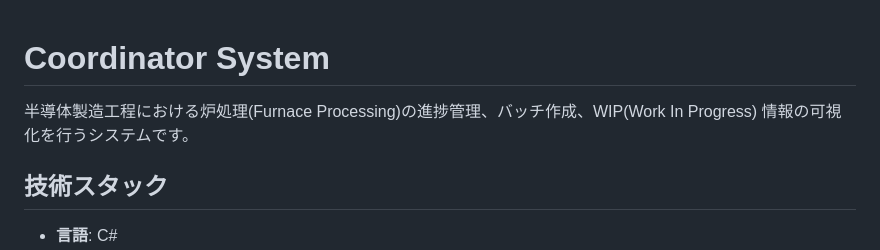
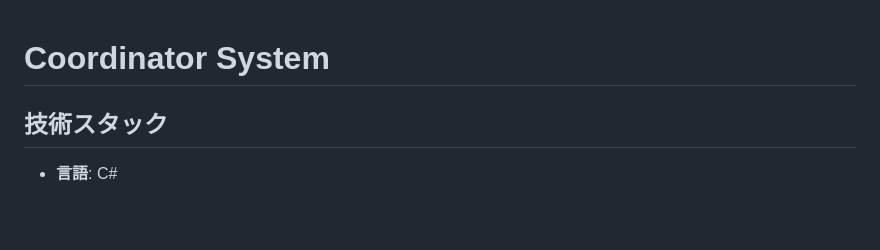
Before and after one commit to rascal357/coordinator, a Markdown page: README.md, the part around the change. Rendered like a GitHub page; blank space fills up the shorter version.

```diff
--- a/README.md
+++ b/README.md
@@ -1,6 +1,5 @@
 # Coordinator System
 
-半導体製造工程における炉処理(Furnace Processing)の進捗管理、バッチ作成、WIP(Work In Progress) 情報の可視化を行うシステムです。
 
 ## 技術スタック
 
```
